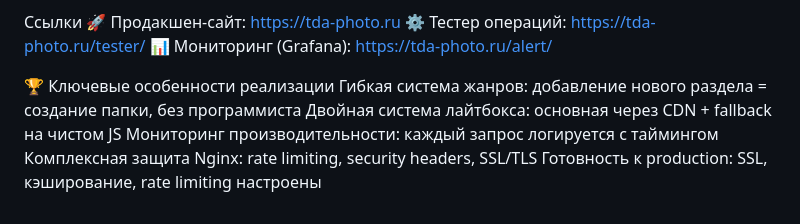
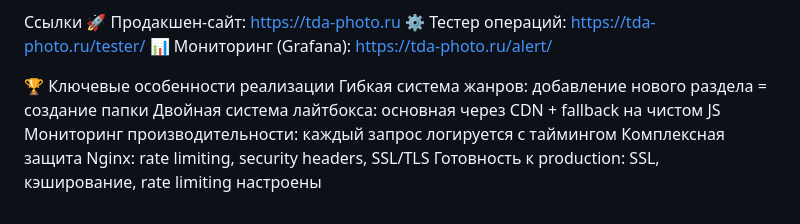
Before and after one commit to IOXNSUN/https-tda-photo.ru-, a Markdown page: README.md, the part around the change. Rendered like a GitHub page.

```diff
--- a/README.md
+++ b/README.md
@@ -64,7 +64,7 @@ python app.py
 📊 Мониторинг (Grafana): https://tda-photo.ru/alert/
 
 🏆 Ключевые особенности реализации
-Гибкая система жанров: добавление нового раздела = создание папки, без программиста
+Гибкая система жанров: добавление нового раздела = создание папки
 Двойная система лайтбокса: основная через CDN + fallback на чистом JS
 Мониторинг производительности: каждый запрос логируется с таймингом
 Комплексная защита Nginx: rate limiting, security headers, SSL/TLS
```
